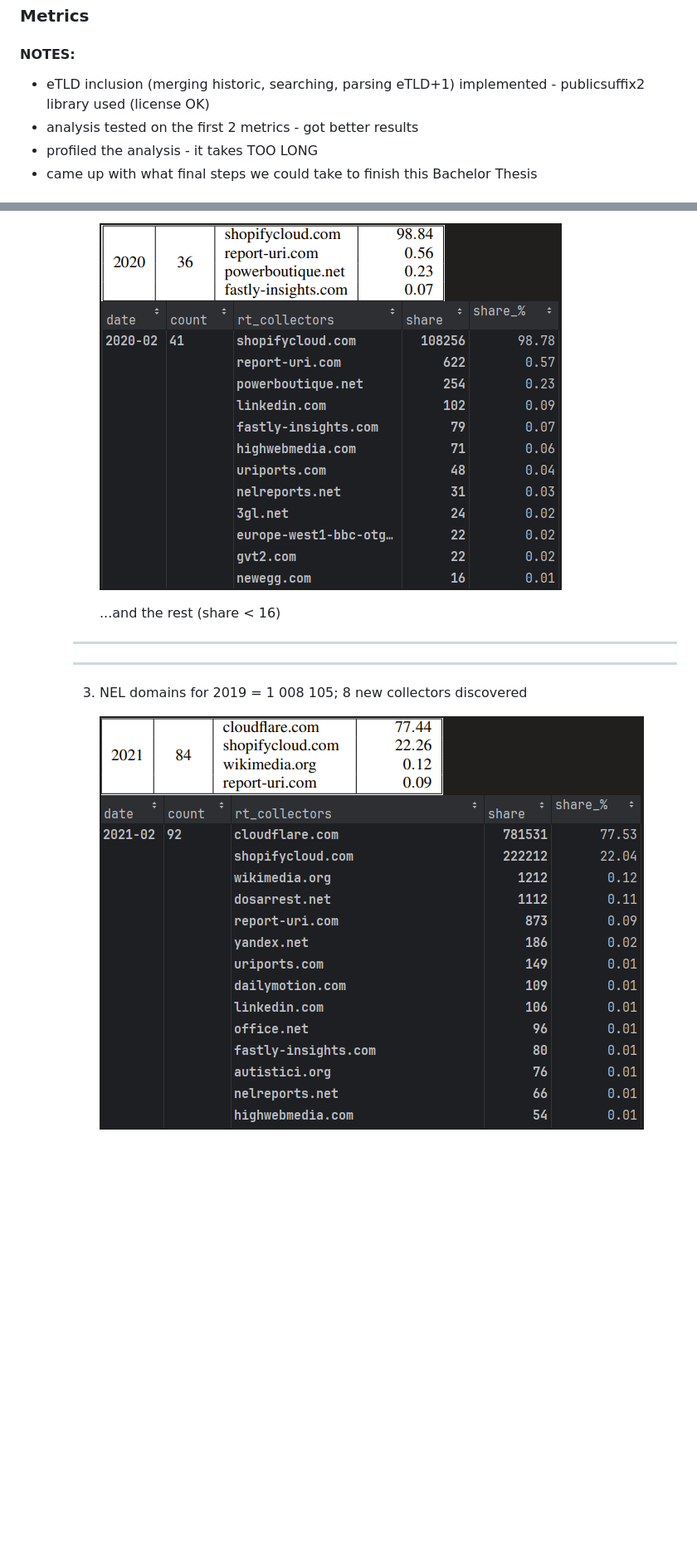
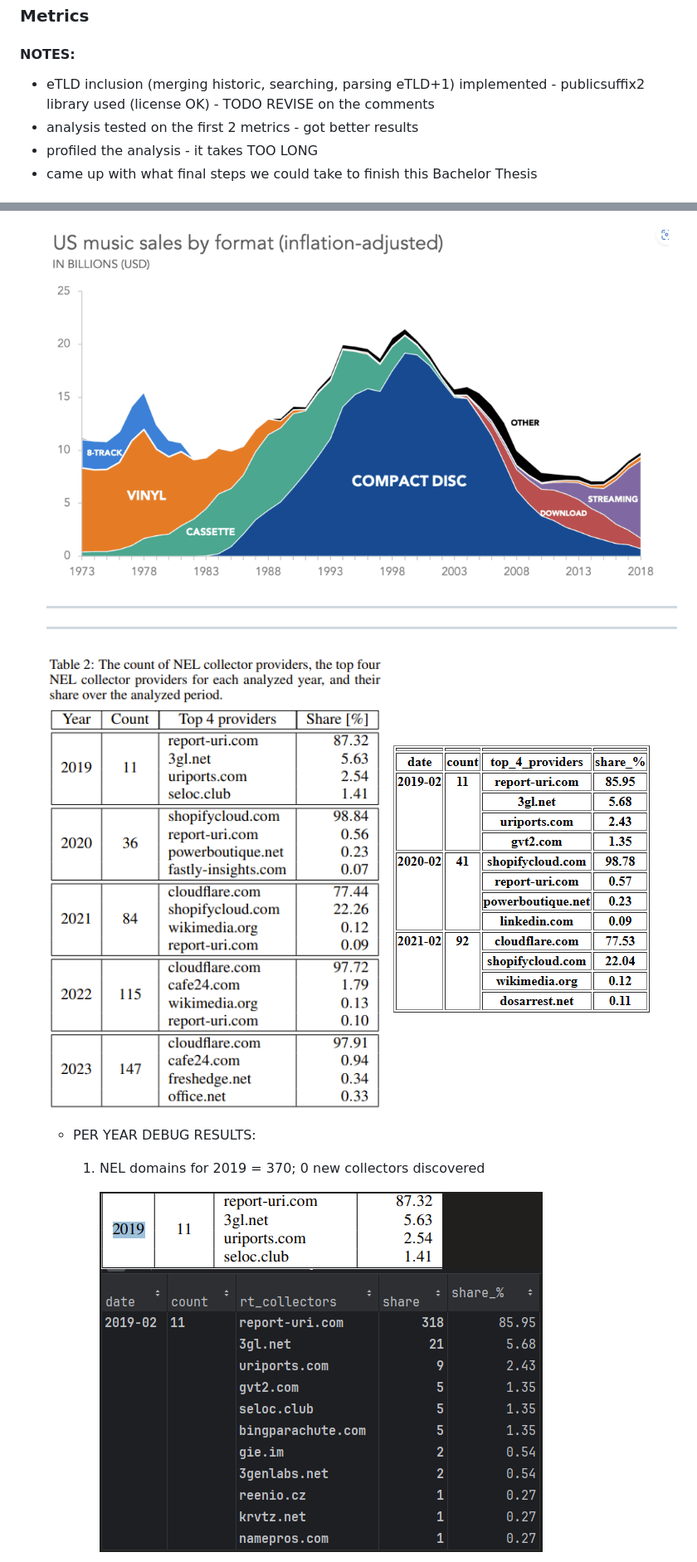
Before and after one commit to JurikMatej/IBP-NEL-Analysis-Scripts, a Markdown page: docs/NEL-analysis-data-contract.md, 2 parts joined by grey strips. Shown: that part at 83% size. Drawn GitHub-style; pictures changed too: docs/graph-idea-04.png (added); blank space fills up the shorter version.

```diff
--- a/docs/NEL-analysis-data-contract.md
+++ b/docs/NEL-analysis-data-contract.md
@@ -101,7 +111,7 @@ All data files must be stored in the same directory.
 
 #### NOTES:
 
-* eTLD inclusion (merging historic, searching, parsing eTLD+1) implemented - publicsuffix2 library used (license OK)
+* eTLD inclusion (merging historic, searching, parsing eTLD+1) implemented - publicsuffix2 library used (license OK) - TODO REVISE on the comments
 * analysis tested on the first 2 metrics - got better results
 * profiled the analysis - it takes TOO LONG
 * came up with what final steps we could take to finish this Bachelor Thesis
@@ -146,12 +152,14 @@ All data files must be stored in the same directory.
 
-           ![nel_collector_providers_2020.png](nel_collector_providers_2020.png)
+      <img alt="graph-idea-04.png" height="400" width="750" src="graph-idea-04.png"/>
 
-           ...and the rest (share < 16)
+     -------------------------
+     -------------------------
 
-        -------------------------
-        -------------------------
+     ![nel_collector_providers.png](nel_collector_providers.png)
+     ![nel_collector_providers_new.png](nel_collector_providers_new.png)
 
-        3. NEL domains for 2019 = 1 008 105; 8 new collectors discovered
+     - PER YEAR DEBUG RESULTS:
+       1. NEL domains for 2019 = 370; 0 new collectors discovered
 
-           ![nel_collector_providers_2020.png](nel_collector_providers_2021.png)
+          ![nel_collector_providers_2019.png](nel_collector_providers_2019.png)
 
```
Also changed, not shown: other parts of docs/NEL-analysis-data-contract.md (+63 -26 lines), docs/graph-idea-01.png (added), docs/graph-idea-02.png (added), docs/graph-idea-03.png (added).
